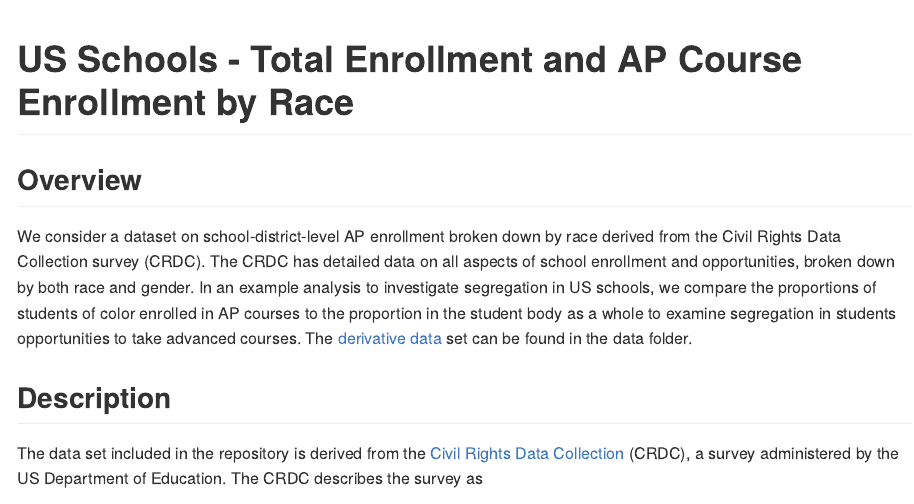
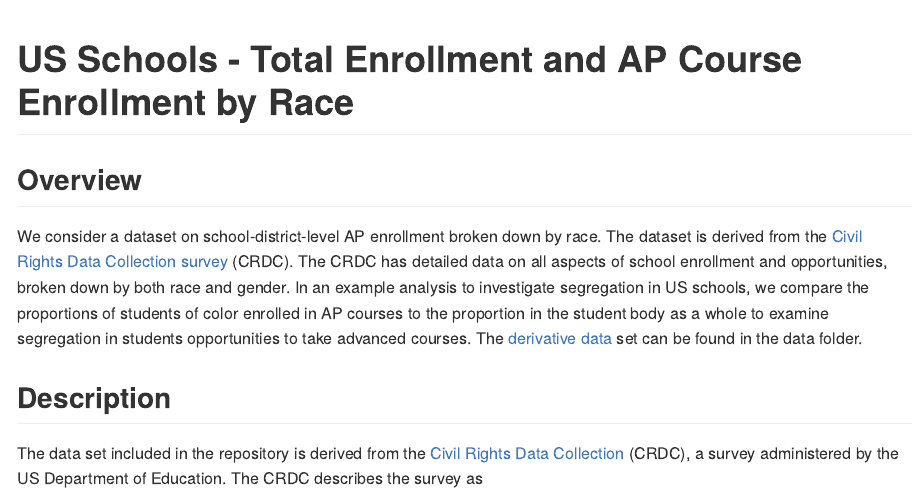
Before and after one commit to jhuggins/anti-racist-data, an R Markdown document (data/AP-enrollment-by-race/README.Rmd): the page in a window 1100 px wide, from its top. The pictures show the output file data/AP-enrollment-by-race/README.md that the author committed with the source, drawn offline in the style of GitHub.

Commit message:
Split first sentence

```diff
--- a/data/AP-enrollment-by-race/README.Rmd
+++ b/data/AP-enrollment-by-race/README.Rmd
@@ -14,7 +14,8 @@ suppressPackageStartupMessages(library(tidyverse))
 ## Overview
 
 
-We consider a dataset on school-district-level AP enrollment broken down by race derived from the Civil Rights Data Collection survey (CRDC).
+We consider a dataset on school-district-level AP enrollment broken down by race.
+The dataset is derived from the [Civil Rights Data Collection survey](http://crdc.ed.gov/) (CRDC).
 The CRDC has detailed data on all aspects of school enrollment and opportunities, broken down by both race and gender.
 In an example analysis to investigate segregation in US schools, we compare the proportions of students of color enrolled in AP courses to the proportion in the student body as a whole to examine segregation in students opportunities to take advanced courses.
 The [derivative data](data/school_ap_enrollment_by_race.csv) set can be found in the data folder.
```
Also changed, not shown: data/AP-enrollment-by-race/README.md.
